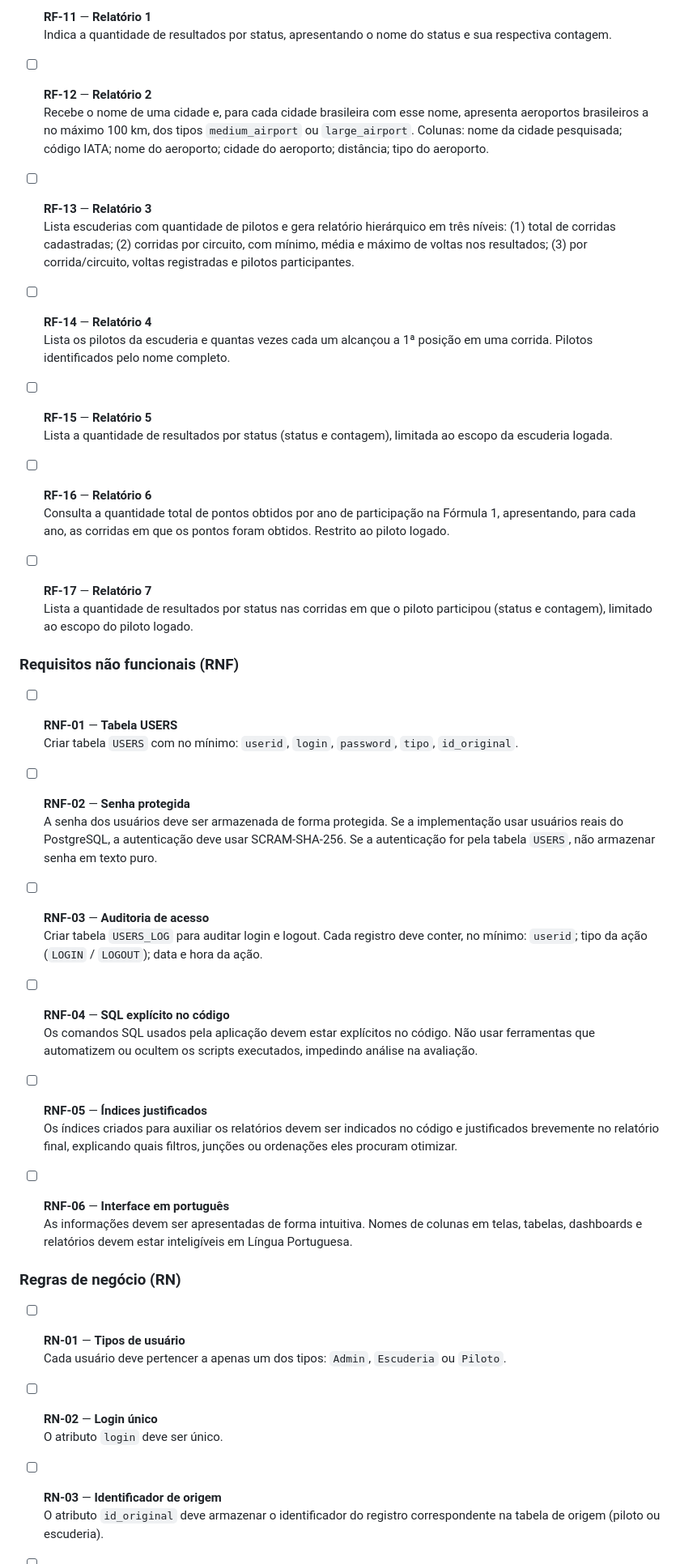
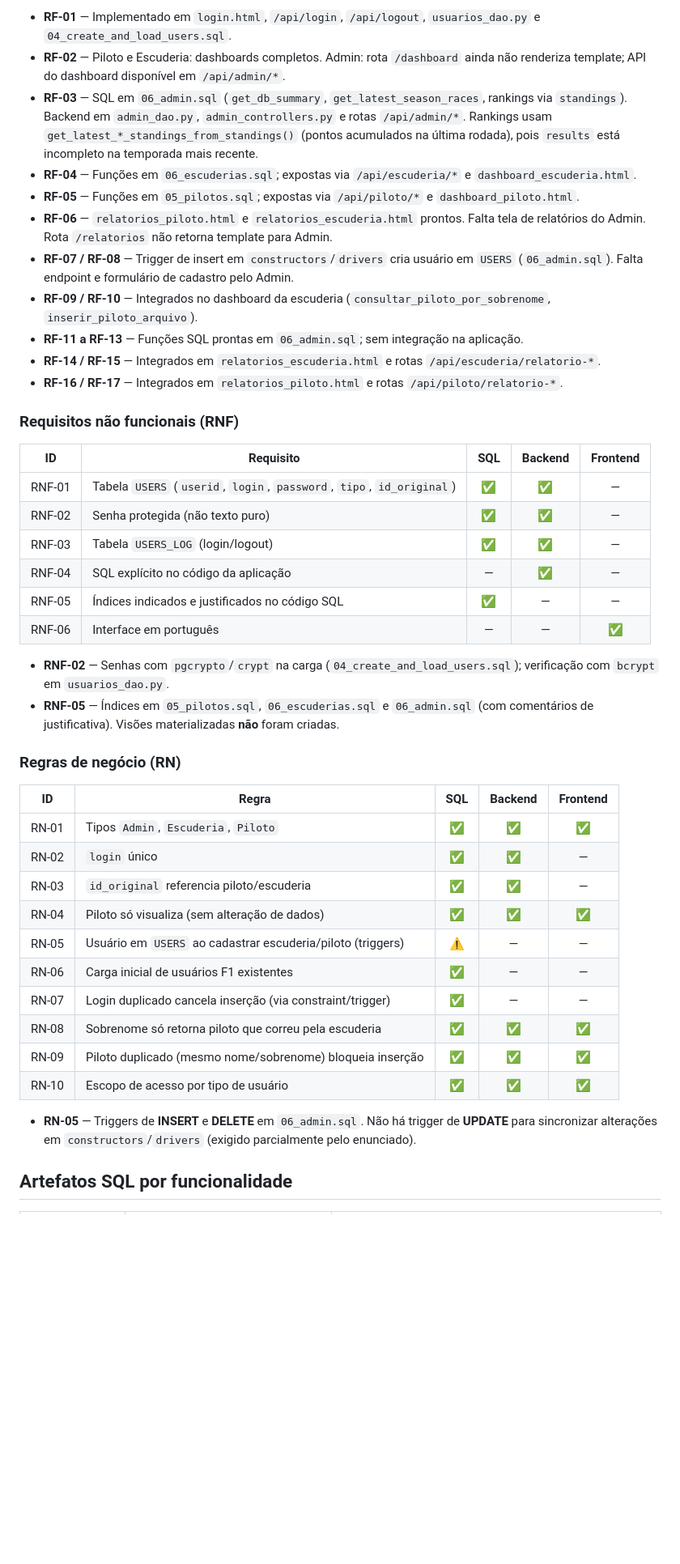
Before and after one commit to viniciussm07/lab-bd-p4, a Markdown page: README.md, the part around one of its changes. Shown at 81% size. Drawn GitHub-style; blank space fills up the shorter version.

Commit message:
docs: att readme para estado atual do projeto

```diff
--- a/README.md
+++ b/README.md
@@ -84,52 +116,45 @@ lab-bd-p4/
-- [ ] **RF-11** — **Relatório 1**
-  Indica a quantidade de resultados por status, apresentando o nome do status e sua respectiva contagem.
-
-- [ ] **RF-12** — **Relatório 2**
-  Recebe o nome de uma cidade e, para cada cidade brasileira com esse nome, apresenta aeroportos brasileiros a no máximo 100 km, dos tipos `medium_airport` ou `large_airport`. Colunas: nome da cidade pesquisada; código IATA; nome do aeroporto; cidade do aeroporto; distância; tipo do aeroporto.
-
-- [ ] **RF-13** — **Relatório 3**
-  Lista escuderias com quantidade de pilotos e gera relatório hierárquico em três níveis: (1) total de corridas cadastradas; (2) corridas por circuito, com mínimo, média e máximo de voltas nos resultados; (3) por corrida/circuito, voltas registradas e pilotos participantes.
-
-- [ ] **RF-14** — **Relatório 4**
-  Lista os pilotos da escuderia e quantas vezes cada um alcançou a 1ª posição em uma corrida. Pilotos identificados pelo nome completo.
-
-- [ ] **RF-15** — **Relatório 5**
-  Lista a quantidade de resultados por status (status e contagem), limitada ao escopo da escuderia logada.
-
-- [ ] **RF-16** — **Relatório 6**
-  Consulta a quantidade total de pontos obtidos por ano de participação na Fórmula 1, apresentando, para cada ano, as corridas em que os pontos foram obtidos. Restrito ao piloto logado.
-
-- [ ] **RF-17** — **Relatório 7**
-  Lista a quantidade de resultados por status nas corridas em que o piloto participou (status e contagem), limitado ao escopo do piloto logado.
+- **RF-01** — Implementado em `login.html`, `/api/login`, `/api/logout`, `usuarios_dao.py` e `04_create_and_load_users.sql`.
+- **RF-02** — Piloto e Escuderia: dashboards completos. Admin: rota `/dashboard` ainda não renderiza template; API do dashboard disponível em `/api/admin/*`.
+- **RF-03** — SQL em `06_admin.sql` (`get_db_summary`, `get_latest_season_races`, rankings via `standings`). Backend em `admin_dao.py`, `admin_controllers.py` e rotas `/api/admin/*`. Rankings usam `get_latest_*_standings_from_standings()` (pontos acumulados na última rodada), pois `results` está incompleto na temporada mais recente.
+- **RF-04** — Funções em `06_escuderias.sql`; expostas via `/api/escuderia/*` e `dashboard_escuderia.html`.
+- **RF-05** — Funções em `05_pilotos.sql`; expostas via `/api/piloto/*` e `dashboard_piloto.html`.
+- **RF-06** — `relatorios_piloto.html` e `relatorios_escuderia.html` prontos. Falta tela de relatórios do Admin. Rota `/relatorios` não retorna template para Admin.
+- **RF-07 / RF-08** — Trigger de insert em `constructors`/`drivers` cria usuário em `USERS` (`06_admin.sql`). Falta endpoint e formulário de cadastro pelo Admin.
+- **RF-09 / RF-10** — Integrados no dashboard da escuderia (`consultar_piloto_por_sobrenome`, `inserir_piloto_arquivo`).
+- **RF-11 a RF-13** — Funções SQL prontas em `06_admin.sql`; sem integração na aplicação.
+- **RF-14 / RF-15** — Integrados em `relatorios_escuderia.html` e rotas `/api/escuderia/relatorio-*`.
+- **RF-16 / RF-17** — Integrados em `relatorios_piloto.html` e rotas `/api/piloto/relatorio-*`.
 
 ### Requisitos não funcionais (RNF)
 
-- [ ] **RNF-01** — **Tabela USERS**
-  Criar tabela `USERS` com no mínimo: `userid`, `login`, `password`, `tipo`, `id_original`.
+| ID | Requisito | SQL | Backend | Frontend |
+|----|-----------|:---:|:-------:|:--------:|
+| RNF-01 | Tabela `USERS` (`userid`, `login`, `password`, `tipo`, `id_original`) | ✅ | ✅ | — |
+| RNF-02 | Senha protegida (não texto puro) | ✅ | ✅ | — |
+| RNF-03 | Tabela `USERS_LOG` (login/logout) | ✅ | ✅ | — |
+| RNF-04 | SQL explícito no código da aplicação | — | ✅ | — |
+| RNF-05 | Índices indicados e justificados no código SQL | ✅ | — | — |
+| RNF-06 | Interface em português | — | — | ✅ |
 
-- [ ] **RNF-02** — **Senha protegida**
-  A senha dos usuários deve ser armazenada de forma protegida. Se a implementação usar usuários reais do PostgreSQL, a autenticação deve usar SCRAM-SHA-256. Se a autenticação for pela tabela `USERS`, não armazenar senha em texto puro.
-
-- [ ] **RNF-03** — **Auditoria de acesso**
-  Criar tabela `USERS_LOG` para auditar login e logout. Cada registro deve conter, no mínimo: `userid`; tipo da ação (`LOGIN` / `LOGOUT`); data e hora da ação.
-
-- [ ] **RNF-04** — **SQL explícito no código**
-  Os comandos SQL usados pela aplicação devem estar explícitos no código. Não usar ferramentas que automatizem ou ocultem os scripts executados, impedindo análise na avaliação.
-
-- [ ] **RNF-05** — **Índices justificados**
-  Os índices criados para auxiliar os relatórios devem ser indicados no código e justificados brevemente no relatório final, explicando quais filtros, junções ou ordenações eles procuram otimizar.
-
-- [ ] **RNF-06** — **Interface em português**
-  As informações devem ser apresentadas de forma intuitiva. Nomes de colunas em telas, tabelas, dashboards e relatórios devem estar inteligíveis em Língua Portuguesa.
+- **RNF-02** — Senhas com `pgcrypto`/`crypt` na carga (`04_create_and_load_users.sql`); verificação com `bcrypt` em `usuarios_dao.py`.
+- **RNF-05** — Índices em `05_pilotos.sql`, `06_escuderias.sql` e `06_admin.sql` (com comentários de justificativa). Visões materializadas **não** foram criadas.
 
 ### Regras de negócio (RN)
 
-- [ ] **RN-01** — **Tipos de usuário**
-  Cada usuário deve pertencer a apenas um dos tipos: `Admin`, `Escuderia` ou `Piloto`.
+| ID | Regra | SQL | Backend | Frontend |
+|----|-------|:---:|:-------:|:--------:|
+| RN-01 | Tipos `Admin`, `Escuderia`, `Piloto` | ✅ | ✅ | ✅ |
+| RN-02 | `login` único | ✅ | ✅ | — |
+| RN-03 | `id_original` referencia piloto/escuderia | ✅ | ✅ | — |
+| RN-04 | Piloto só visualiza (sem alteração de dados) | ✅ | ✅ | ✅ |
+| RN-05 | Usuário em `USERS` ao cadastrar escuderia/piloto (triggers) | ⚠️ | — | — |
+| RN-06 | Carga inicial de usuários F1 existentes | ✅ | — | — |
+| RN-07 | Login duplicado cancela inserção (via constraint/trigger) | ✅ | — | — |
+| RN-08 | Sobrenome só retorna piloto que correu pela escuderia | ✅ | ✅ | ✅ |
+| RN-09 | Piloto duplicado (mesmo nome/sobrenome) bloqueia inserção | ✅ | ✅ | ✅ |
+| RN-10 | Escopo de acesso por tipo de usuário | ✅ | ✅ | ✅ |
 
-- [ ] **RN-02** — **Login único**
-  O atributo `login` deve ser único.
+- **RN-05** — Triggers de **INSERT** e **DELETE** em `06_admin.sql`. Não há trigger de **UPDATE** para sincronizar alterações em `constructors`/`drivers` (exigido parcialmente pelo enunciado).
 
-- [ ] **RN-03** — **Identificador de origem**
-  O atributo `id_original` deve armazenar o identificador do registro correspondente na tabela de origem (piloto ou escuderia).
+## Artefatos SQL por funcionalidade
 
```
Also changed, not shown: other parts of README.md (+136 -64 lines).
